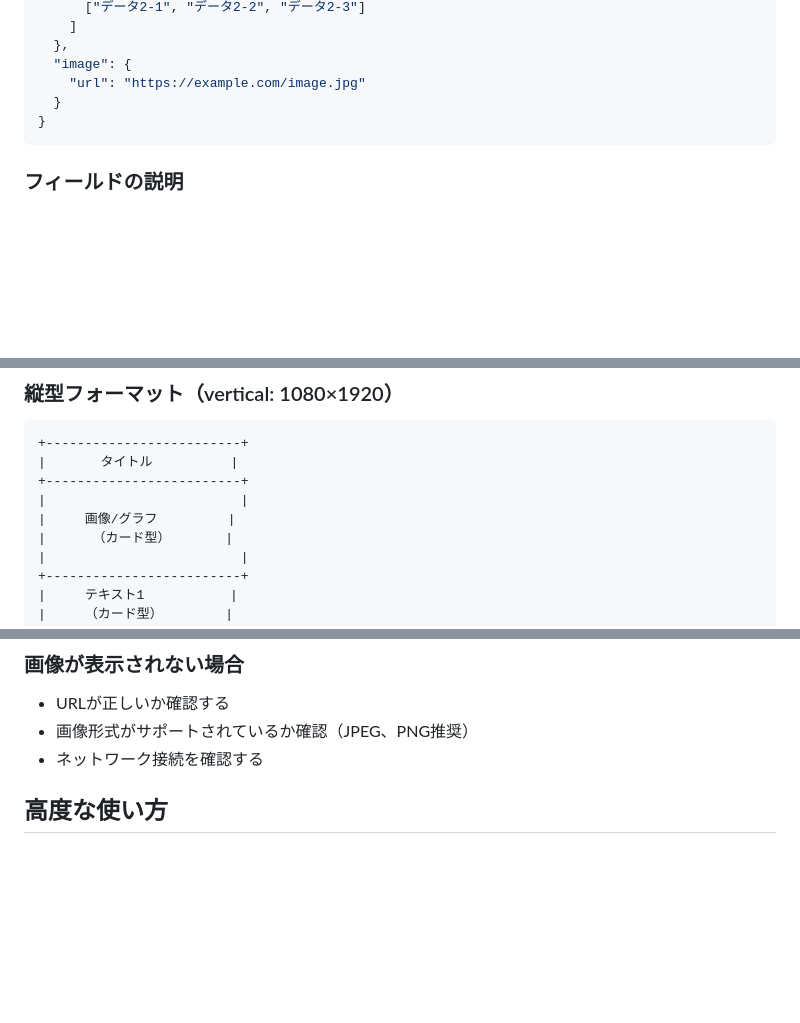
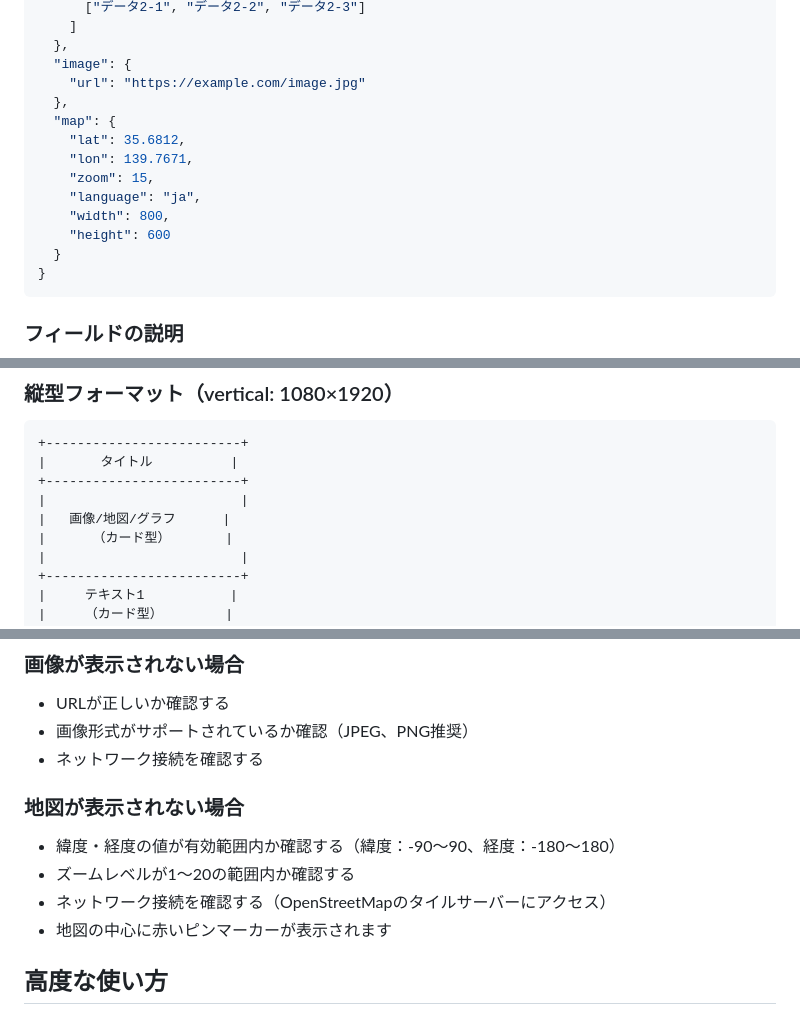
Before and after one commit to ssig33/data2slideimg, a Markdown page: docs/usage_guide_ja.md, 3 parts joined by grey strips. Rendered like a GitHub page; blank space fills up the shorter version.

````diff
--- a/docs/usage_guide_ja.md
+++ b/docs/usage_guide_ja.md
@@ -46,6 +46,14 @@ curl -X POST http://localhost:8000/generate \
   },
   "image": {
     "url": "https://example.com/image.jpg"
+  },
+  "map": {
+    "lat": 35.6812,
+    "lon": 139.7671,
+    "zoom": 15,
+    "language": "ja",
+    "width": 800,
+    "height": 600
   }
 }
 ```
@@ -117,7 +132,7 @@ curl -X POST http://localhost:8000/generate \
 |       タイトル          |
 +-------------------------+
 |                         |
-|     画像/グラフ         |
+|   画像/地図/グラフ      |
 |      （カード型）       |
 |                         |
 +-------------------------+
@@ -234,6 +266,12 @@ curl -X POST http://localhost:8000/generate \
 - URLが正しいか確認する
 - 画像形式がサポートされているか確認（JPEG、PNG推奨）
 - ネットワーク接続を確認する
+
+### 地図が表示されない場合
+- 緯度・経度の値が有効範囲内か確認する（緯度：-90〜90、経度：-180〜180）
+- ズームレベルが1〜20の範囲内か確認する
+- ネットワーク接続を確認する（OpenStreetMapのタイルサーバーにアクセス）
+- 地図の中心に赤いピンマーカーが表示されます
 
 ## 高度な使い方
 
````
Also changed, not shown: other parts of docs/usage_guide_ja.md (+32 -8 lines), docs/samples/README.md (+6 -0 lines), docs/samples/map_sample.png (added), 7 other files.
